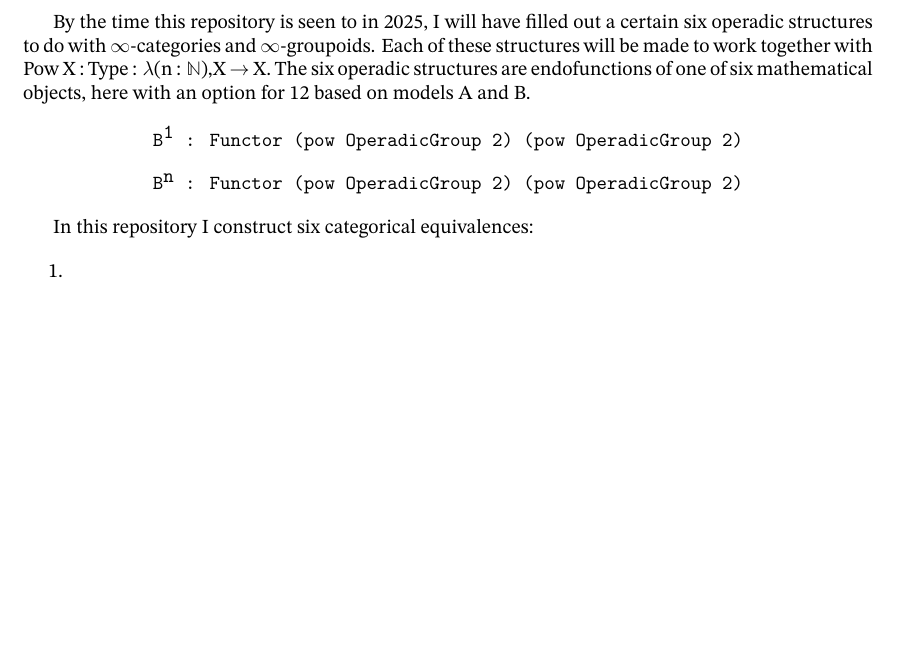
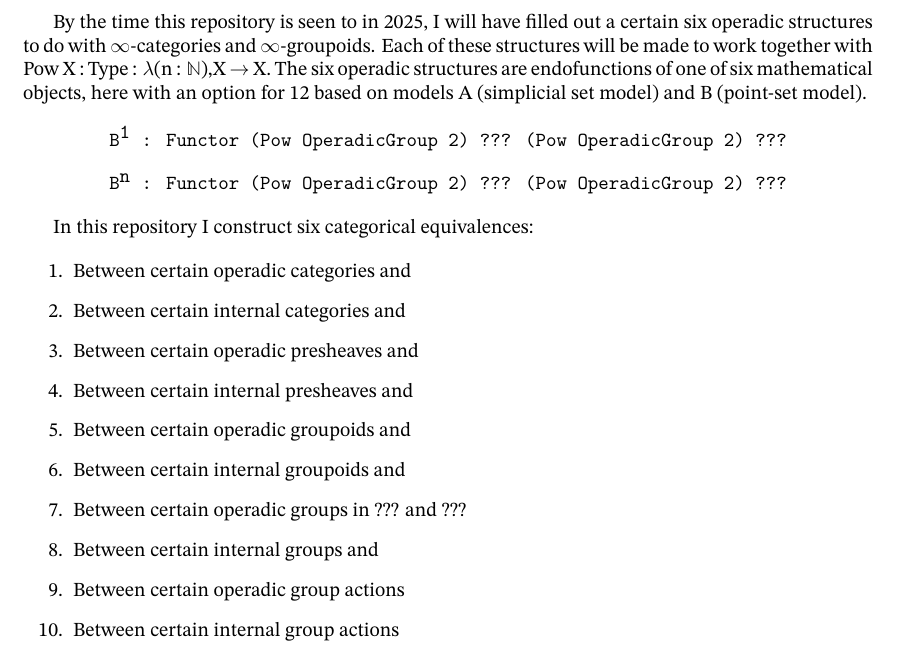
Before and after one commit to unstablehomotopy/TheFundamentalTheoremofA-InfinityPrincipalBundles, a LaTeX book (ClassifyingSpacesandTwoVariations.tex): part of page 7 of 26, cut so that both start at the same text, the shorter picture padded with empty space. Compiled offline with XeLaTeX.

Commit message:
jkjk
jkjk

```diff
--- a/ClassifyingSpacesandTwoVariations.tex
+++ b/ClassifyingSpacesandTwoVariations.tex
@@ -728,37 +728,43 @@ E⃗ : ∞-Cat ⭢ ∞-Cat & B⃗ : ∞-Cat ⭢ ∞-Cat & ∂⃗ : ∞-Cat ⭢
 \hline
 E⃡ : ∞-Grpd ⭢ ∞-Grpd & B⃡ : ∞-Grpd ⭢ ∞-Grpd & ∂⃡ : ∞-Grpd ⭢ ∞-Grpd & e⃗ : (X : ∞-Grpd) → (Y : ∞-Grpd) → Adjunction D([X,∞\_(∞-Grpd)]) D([Y,∞\_(∞-Grpd)]) & b⃡ : (X : ∞-Grpd) → (Y : ∞-Grpd) → D([X,∞\_(∞-Grpd)]) ⭢ D([Y,∞\_(∞-Grpd)])&  \\
  \hline
-E : ∞-Grpd₀ ⭢ ∞-Grpd₀ & B : ∞-Grpd₀ ⭢ ∞-Grpd₀  & ∂ : ∞-Grpd₀ ⭢ ∞-Grpd₀ & e : (X : ∞-Grpd₀) → (Y: ∞-Grpd₀) → Adjunction D([X,∞\_(∞-Grpd₀)]) D([Y,∞\_(∞-Grpd₀)]) & b : (X : ∞-Grpd₀) → (Y : ∞-Grpd₀) → D([X,∞\_(∞-Grpd₀)]) ⭢ D([Y,∞\_(∞-Grpd₀)])&  \\
+E : ∞-Grpd₀ ⭢ ∞-Grpd₀ & B : ∞-Grpd₀ ⭢ ∞-Grpd₀  & ∂ : ∞-Grpd₀ ⭢ ∞-Grpd₀ & e : (X : ∞-Grpd₀) → (Y: ∞-Grpd₀) → Adjunction D([X,∞\_(∞-Grpd₀)]) D([Y,∞\_(∞-Grpd₀)]) & b : (X : ∞-Grpd₀) → (Y : ∞-Grpd₀) → D([X,∞\_(∞-Grpd₀)]) ⭢ D([Y,∞\_(∞-Grpd₀)]) &  \\
  \hline
 \end{tabular}}
 \end{center}}
 
 \newpage
 
-By the time this repository is seen to in 2025, I will have filled out a certain six operadic structures to do with ∞-categories and ∞-groupoids. Each of these structures will be made to work together with Pow {X : Type} : λ(n : ℕ),X → X. The six operadic structures are endofunctions of one of six mathematical objects, here with an option for 12 based on models A and B.
+By the time this repository is seen to in 2025, I will have filled out a certain six operadic structures to do with ∞-categories and ∞-groupoids. Each of these structures will be made to work together with Pow {X : Type} : λ(n : ℕ),X → X. The six operadic structures are endofunctions of one of six mathematical objects, here with an option for 12 based on models A (simplicial set model) and B (point-set model).
 
 \begin{center}
-\texttt{B¹ : Functor (pow OperadicGroup 2) (pow OperadicGroup 2)}
+\texttt{B¹ : Functor (Pow OperadicGroup 2) ??? (Pow OperadicGroup 2) ???}
 \end{center}
 
 \begin{center}
-\texttt{Bⁿ : Functor (pow OperadicGroup 2) (pow OperadicGroup 2)}
+\texttt{Bⁿ : Functor (Pow OperadicGroup 2) ??? (Pow OperadicGroup 2) ???}
 \end{center}
 
 In this repository I construct six categorical equivalences:
 
 \begin{enumerate}
-\item
-\item
-\item
-\item
-\item
-\item
+\item Between certain operadic categories and
+\item Between certain internal categories and
+\item Between certain operadic presheaves and
+\item Between certain internal presheaves and
+\item Between certain operadic groupoids and
+\item Between certain internal groupoids and
+\item Between certain operadic groups in ??? and ???
+\item Between certain internal groups and
+\item Between certain operadic group actions
+\item Between certain internal group actions
 \end{enumerate}
 
 \iffalse
 Continuous functions f : X ⭢ B.obj G correspond to
 \fi
+
+
 
 
 
```
Also changed, not shown: ClassifyingSpacesandTwoVariations.pdf, 1 other file.
